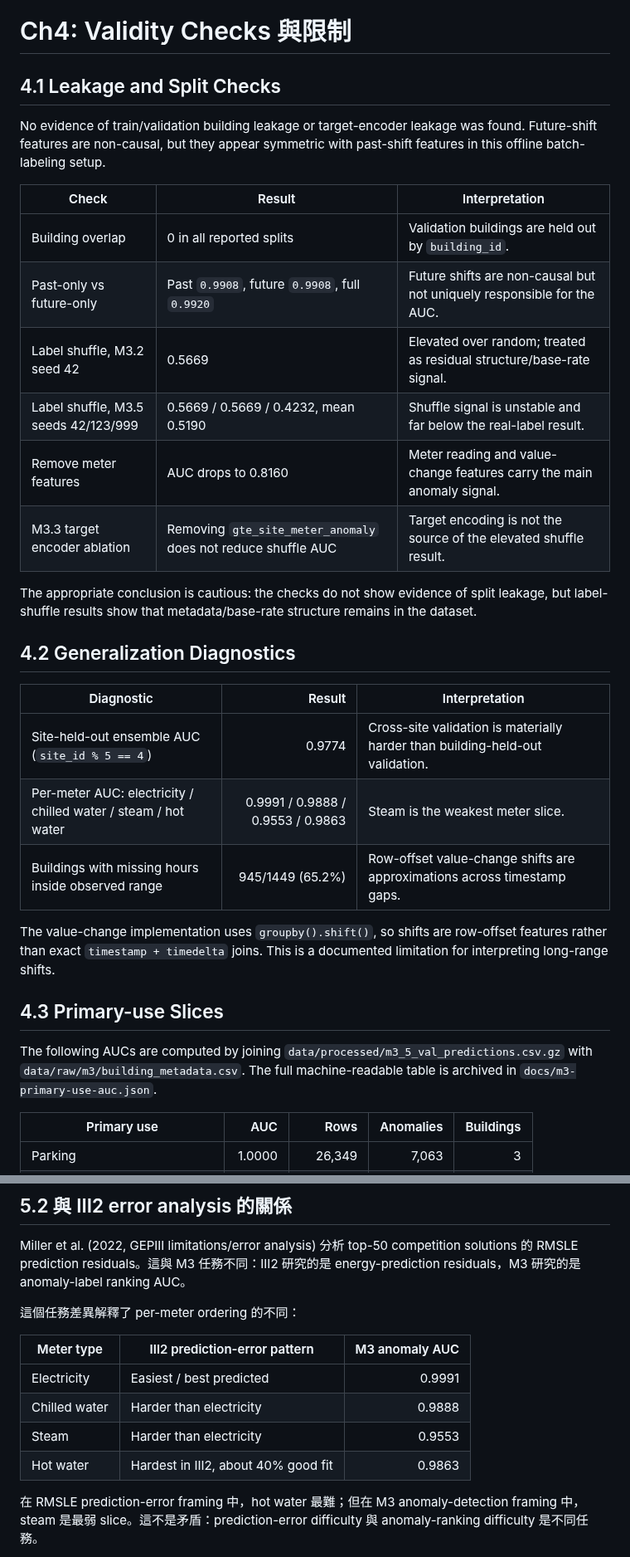
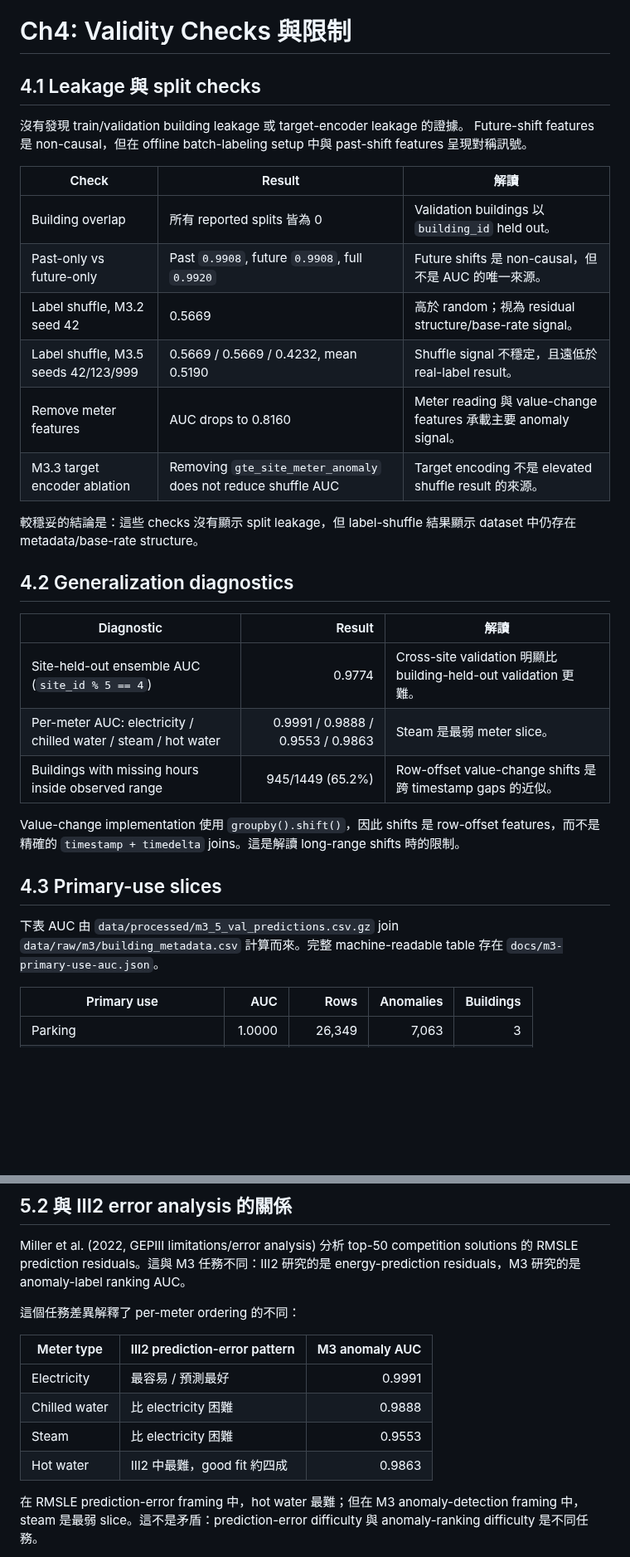
Before and after one commit to kuokuant-oss/lead-reproduction, a Markdown page: docs/m3-report.md, 2 parts joined by grey strips. Shown at 83% size. Rendered like a GitHub page; blank space fills up the shorter version.

Commit message:
Polish M2 and M3 report language

```diff
--- a/docs/m3-report.md
+++ b/docs/m3-report.md
@@ -163,43 +163,41 @@ Pre-rule ensemble AUC 是 `0.9927886`；combined post-processing AUC 是
 
 # Ch4: Validity Checks 與限制
 
-## 4.1 Leakage and Split Checks
+## 4.1 Leakage 與 split checks
 
-No evidence of train/validation building leakage or target-encoder leakage was
-found. Future-shift features are non-causal, but they appear symmetric with
-past-shift features in this offline batch-labeling setup.
+沒有發現 train/validation building leakage 或 target-encoder leakage 的證據。
+Future-shift features 是 non-causal，但在 offline batch-labeling setup 中與
+past-shift features 呈現對稱訊號。
 
-| Check | Result | Interpretation |
+| Check | Result | 解讀 |
 |---|---|---|
-| Building overlap | 0 in all reported splits | Validation buildings are held out by `building_id`. |
-| Past-only vs future-only | Past `0.9908`, future `0.9908`, full `0.9920` | Future shifts are non-causal but not uniquely responsible for the AUC. |
-| Label shuffle, M3.2 seed 42 | 0.5669 | Elevated over random; treated as residual structure/base-rate signal. |
-| Label shuffle, M3.5 seeds 42/123/999 | 0.5669 / 0.5669 / 0.4232, mean 0.5190 | Shuffle signal is unstable and far below the real-label result. |
-| Remove meter features | AUC drops to 0.8160 | Meter reading and value-change features carry the main anomaly signal. |
-| M3.3 target encoder ablation | Removing `gte_site_meter_anomaly` does not reduce shuffle AUC | Target encoding is not the source of the elevated shuffle result. |
+| Building overlap | 所有 reported splits 皆為 0 | Validation buildings 以 `building_id` held out。 |
+| Past-only vs future-only | Past `0.9908`, future `0.9908`, full `0.9920` | Future shifts 是 non-causal，但不是 AUC 的唯一來源。 |
+| Label shuffle, M3.2 seed 42 | 0.5669 | 高於 random；視為 residual structure/base-rate signal。 |
+| Label shuffle, M3.5 seeds 42/123/999 | 0.5669 / 0.5669 / 0.4232, mean 0.5190 | Shuffle signal 不穩定，且遠低於 real-label result。 |
+| Remove meter features | AUC drops to 0.8160 | Meter reading 與 value-change features 承載主要 anomaly signal。 |
+| M3.3 target encoder ablation | Removing `gte_site_meter_anomaly` does not reduce shuffle AUC | Target encoding 不是 elevated shuffle result 的來源。 |
 
-The appropriate conclusion is cautious: the checks do not show evidence of
-split leakage, but label-shuffle results show that metadata/base-rate structure
-remains in the dataset.
+較穩妥的結論是：這些 checks 沒有顯示 split leakage，但 label-shuffle 結果顯示
+dataset 中仍存在 metadata/base-rate structure。
 
-## 4.2 Generalization Diagnostics
+## 4.2 Generalization diagnostics
 
-| Diagnostic | Result | Interpretation |
+| Diagnostic | Result | 解讀 |
 |---|---:|---|
-| Site-held-out ensemble AUC (`site_id % 5 == 4`) | 0.9774 | Cross-site validation is materially harder than building-held-out validation. |
-| Per-meter AUC: electricity / chilled water / steam / hot water | 0.9991 / 0.9888 / 0.9553 / 0.9863 | Steam is the weakest meter slice. |
-| Buildings with missing hours inside observed range | 945/1449 (65.2%) | Row-offset value-change shifts are approximations across timestamp gaps. |
+| Site-held-out ensemble AUC (`site_id % 5 == 4`) | 0.9774 | Cross-site validation 明顯比 building-held-out validation 更難。 |
+| Per-meter AUC: electricity / chilled water / steam / hot water | 0.9991 / 0.9888 / 0.9553 / 0.9863 | Steam 是最弱 meter slice。 |
+| Buildings with missing hours inside observed range | 945/1449 (65.2%) | Row-offset value-change shifts 是跨 timestamp gaps 的近似。 |
 
-The value-change implementation uses `groupby().shift()`, so shifts are
-row-offset features rather than exact `timestamp + timedelta` joins. This is a
-documented limitation for interpreting long-range shifts.
+Value-change implementation 使用 `groupby().shift()`，因此 shifts 是 row-offset
+features，而不是精確的 `timestamp + timedelta` joins。這是解讀 long-range
+shifts 時的限制。
 
-## 4.3 Primary-use Slices
+## 4.3 Primary-use slices
 
-The following AUCs are computed by joining
-`data/processed/m3_5_val_predictions.csv.gz` with
-`data/raw/m3/building_metadata.csv`. The full machine-readable table is archived
-in `docs/m3-primary-use-auc.json`.
+下表 AUC 由 `data/processed/m3_5_val_predictions.csv.gz` join
+`data/raw/m3/building_metadata.csv` 計算而來。完整 machine-readable table 存在
+`docs/m3-primary-use-auc.json`。
 
 | Primary use | AUC | Rows | Anomalies | Buildings |
 |---|---:|---:|---:|---:|
@@ -252,10 +250,10 @@ energy-prediction residuals，M3 研究的是 anomaly-label ranking AUC。
 
 | Meter type | III2 prediction-error pattern | M3 anomaly AUC |
 |---|---|---:|
-| Electricity | Easiest / best predicted | 0.9991 |
-| Chilled water | Harder than electricity | 0.9888 |
-| Steam | Harder than electricity | 0.9553 |
-| Hot water | Hardest in III2, about 40% good fit | 0.9863 |
+| Electricity | 最容易 / 預測最好 | 0.9991 |
+| Chilled water | 比 electricity 困難 | 0.9888 |
+| Steam | 比 electricity 困難 | 0.9553 |
+| Hot water | III2 中最難，good fit 約四成 | 0.9863 |
 
 在 RMSLE prediction-error framing 中，hot water 最難；但在 M3 anomaly-detection
 framing 中，steam 是最弱 slice。這不是矛盾：prediction-error difficulty 與
```
Also changed, not shown: other parts of docs/m3-report.md (+25 -25 lines), docs/reproduction-report.md (+23 -20 lines).
